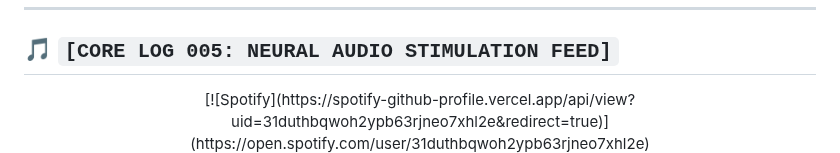
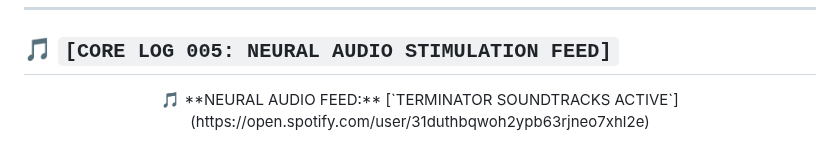
Before and after one commit to Tony405-spec/Tony405-spec, a Markdown page: README.md, the part around one of its changes. Rendered like a GitHub page.

```diff
--- a/README.md
+++ b/README.md
@@ -174,5 +174,5 @@ Keep learning.
 ## 🎵 `[CORE LOG 005: NEURAL AUDIO STIMULATION FEED]`
 
 <div align="center" style="border: 2px solid #ff0000; padding: 20px; background: linear-gradient(45deg, #000000, #330000);">
-[![Spotify](https://spotify-github-profile.vercel.app/api/view?uid=31duthbqwoh2ypb63rjneo7xhl2e&redirect=true)](https://open.spotify.com/user/31duthbqwoh2ypb63rjneo7xhl2e)
+🎵 **NEURAL AUDIO FEED:** [`TERMINATOR SOUNDTRACKS ACTIVE`](https://open.spotify.com/user/31duthbqwoh2ypb63rjneo7xhl2e)
 
```
Also changed, not shown: other parts of README.md (+1 -0 lines).
